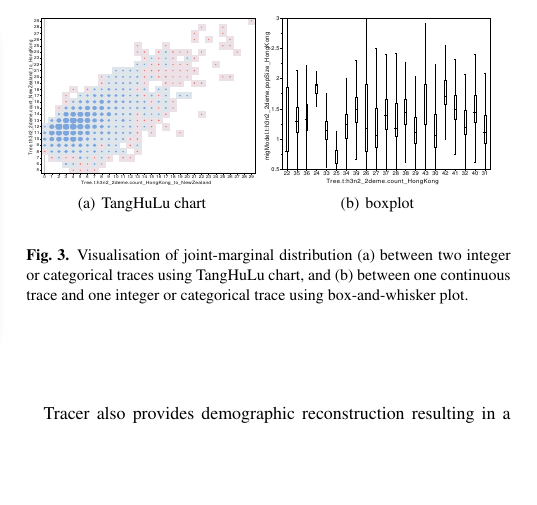
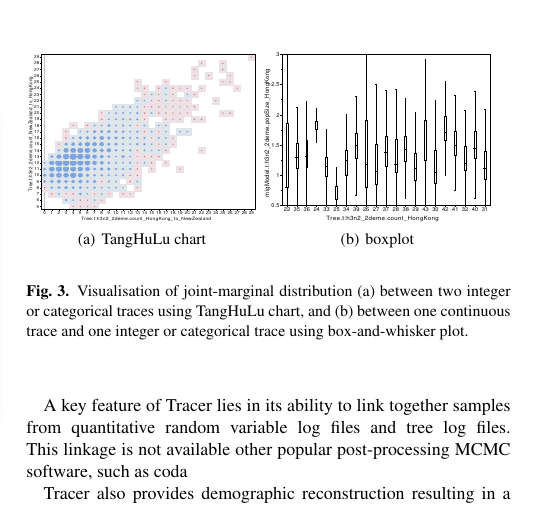
Before and after one commit to beast-dev/tracer, a LaTeX paper (manuscript/tracer16.tex): part of one column of page 2 of 4, cut so that both start at the same text, the shorter picture padded with empty space. Compiled offline with pdfLaTeX.

Commit message:
smoother intro for demo reconstruction

```diff
--- a/manuscript/tracer16.tex
+++ b/manuscript/tracer16.tex
@@ -135,6 +135,10 @@ Furthermore, box-and-whisker plots are used to display the joint-marginal distri
 \caption{Visualisation of joint-marginal distribution (a) between two integer or categorical traces using TangHuLu chart, and (b) between one continuous trace and one integer or categorical trace using box-and-whisker plot.}
 \label{fig:tanghulu}
 \end{figure}
+
+A key feature of Tracer lies in its ability to link together samples from quantitative random variable log files and tree log files.
+This linkage is not available other popular post-processing MCMC software, such as coda \cite{citeref}, and enables users to approximate the posterior distribution of scientifically relevant quantities that are functions of both the tree and other quantitative measures.
+Demographic reconstruction through time is a prime example.
 
 
 Tracer also provides demographic reconstruction resulting in a graphical plot, often applyed to reconstruct epidemic dynamics, given a MCMC log from a Bayesian framework or additionally with the tree log depending on the model.
```
